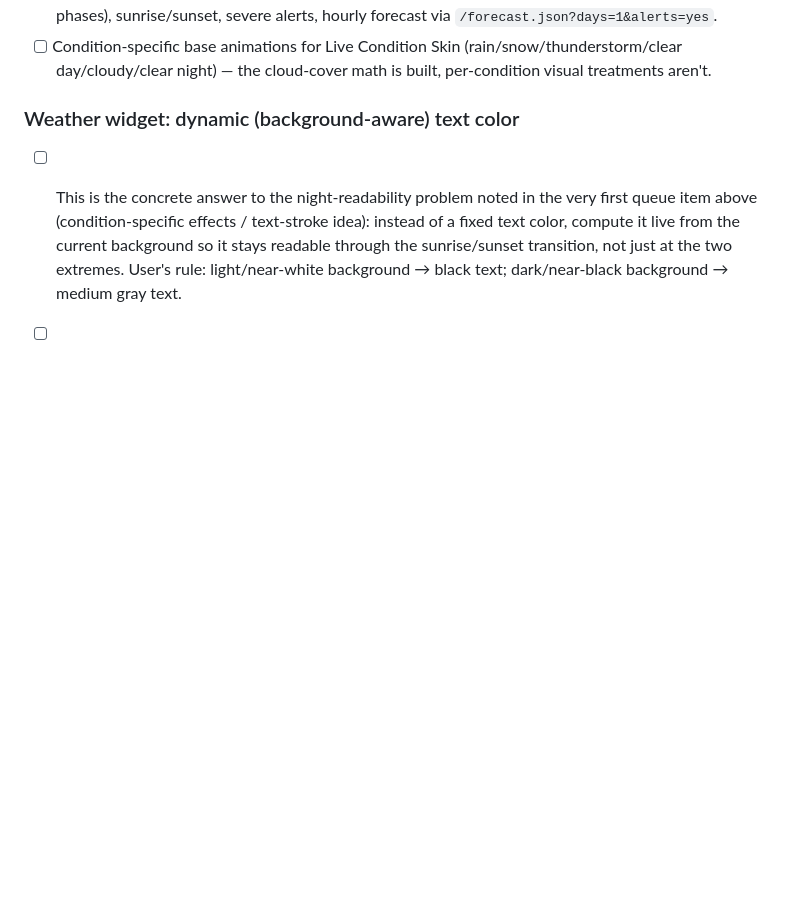
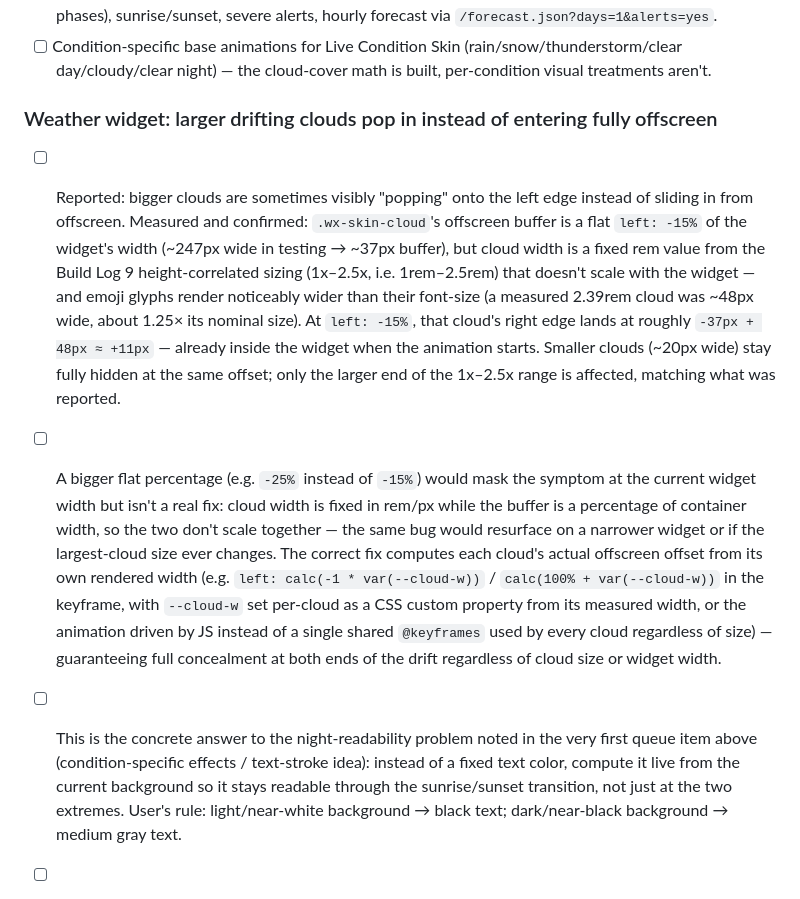
Before and after one commit to TundraJon/Startpage, a Markdown page: README.md, the part around the change. Drawn GitHub-style; blank space fills up the shorter version.

Commit message:
Queue: fix larger clouds popping in instead of entering fully offscreen

```diff
--- a/README.md
+++ b/README.md
@@ -172,7 +172,10 @@ Not yet implemented — queued for whenever it's relevant. All blocked on the sa
 - [ ] Full live data pull: feels-like, wind, visibility, cloud cover, humidity, dew point, UV, moon phase (all 8 phases), sunrise/sunset, severe alerts, hourly forecast via `/forecast.json?days=1&alerts=yes`.
 - [ ] Condition-specific base animations for Live Condition Skin (rain/snow/thunderstorm/clear day/cloudy/clear night) — the cloud-cover math is built, per-condition visual treatments aren't.
 
-### Weather widget: dynamic (background-aware) text color
+### Weather widget: larger drifting clouds pop in instead of entering fully offscreen
+
+- [ ] Reported: bigger clouds are sometimes visibly "popping" onto the left edge instead of sliding in from offscreen. Measured and confirmed: `.wx-skin-cloud`'s offscreen buffer is a flat `left: -15%` of the widget's width (~247px wide in testing → ~37px buffer), but cloud width is a fixed rem value from the Build Log 9 height-correlated sizing (1x–2.5x, i.e. 1rem–2.5rem) that doesn't scale with the widget — and emoji glyphs render noticeably wider than their font-size (a measured 2.39rem cloud was ~48px wide, about 1.25× its nominal size). At `left: -15%`, that cloud's right edge lands at roughly `-37px + 48px ≈ +11px` — already inside the widget when the animation starts. Smaller clouds (~20px wide) stay fully hidden at the same offset; only the larger end of the 1x–2.5x range is affected, matching what was reported.
+- [ ] A bigger flat percentage (e.g. `-25%` instead of `-15%`) would mask the symptom at the current widget width but isn't a real fix: cloud width is fixed in rem/px while the buffer is a percentage of container width, so the two don't scale together — the same bug would resurface on a narrower widget or if the largest-cloud size ever changes. The correct fix computes each cloud's actual offscreen offset from its own rendered width (e.g. `left: calc(-1 * var(--cloud-w))` / `calc(100% + var(--cloud-w))` in the keyframe, with `--cloud-w` set per-cloud as a CSS custom property from its measured width, or the animation driven by JS instead of a single shared `@keyframes` used by every cloud regardless of size) — guaranteeing full concealment at both ends of the drift regardless of cloud size or widget width.
 
 - [ ] This is the concrete answer to the night-readability problem noted in the very first queue item above (condition-specific effects / text-stroke idea): instead of a fixed text color, compute it live from the current background so it stays readable through the sunrise/sunset transition, not just at the two extremes. User's rule: light/near-white background → black text; dark/near-black background → medium gray text.
 - [ ] The relevant color source already exists: `computeSkyColors(now)` (script.js:519) returns `{ top, bottom }` hex colors every render via the sunrise/sunset keyframe interpolation, and `renderWeatherSkin()` applies it as `weatherSkin.style.background` at a given opacity over the widget's own (white, by default) background. The luminance check must be based on the actual *composited* color the text sits against, which is **three** layers, not two: white base → sky gradient (at its opacity) → cloud overlay tint (`.weather-skin-overlay`, flat `#4b5563`, opacity `cloudPct / 2 / 100`, covers the full widget same as the gradient does). The cloud layer pulls the composite darker on its own — matters even in full daylight at high cloud %, not just at night — so it can't be left out of the calc or the color swap will fire at the wrong point (or miss cases entirely) whenever cloud cover is heavy. Using only the raw uncomposited `sky.top`/`sky.bottom` values (ignoring white base and cloud tint) would be wrong for the same reason.
```
